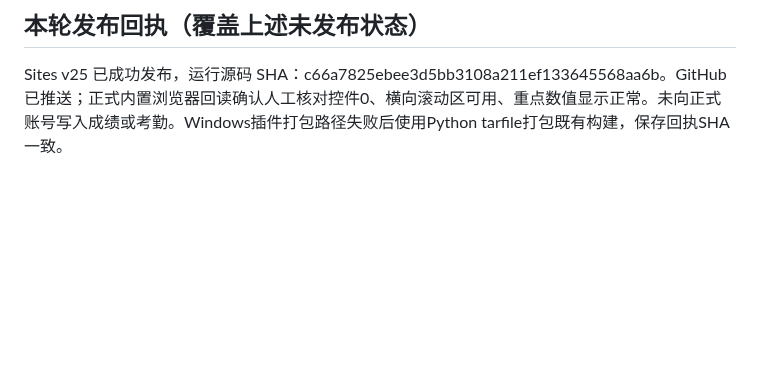
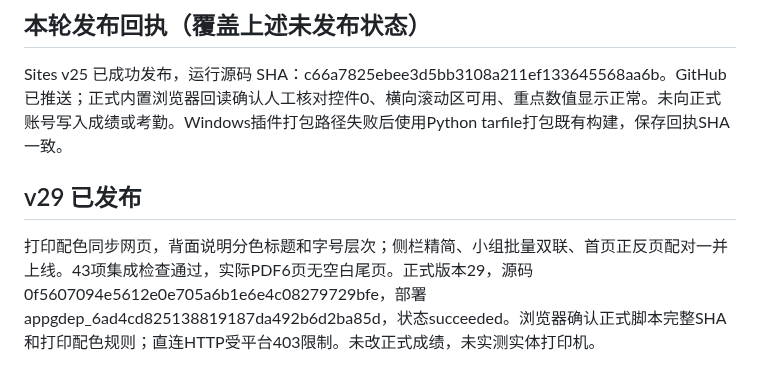
Before and after one commit to zcq19991029/jiafenxitong, a Markdown page: 项目交接.md, the part around the change. Drawn GitHub-style; blank space fills up the shorter version.

Commit message:
Record verified v29 print release

```diff
--- a/项目交接.md
+++ b/项目交接.md
@@ -79,3 +79,6 @@ Sites v27已成功发布，运行源码SHA为32ceee7af24ef8569186e584aec3f1411a1
 ## 本轮发布回执（覆盖上述未发布状态）
 
 Sites v25 已成功发布，运行源码 SHA：c66a7825ebee3d5bb3108a211ef133645568aa6b。GitHub已推送；正式内置浏览器回读确认人工核对控件0、横向滚动区可用、重点数值显示正常。未向正式账号写入成绩或考勤。Windows插件打包路径失败后使用Python tarfile打包既有构建，保存回执SHA一致。
+
+## v29 已发布
+打印配色同步网页，背面说明分色标题和字号层次；侧栏精简、小组批量双联、首页正反页配对一并上线。43项集成检查通过，实际PDF6页无空白尾页。正式版本29，源码0f5607094e5612e0e705a6b1e6e4c08279729bfe，部署appgdep_6ad4cd825138819187da492b6d2ba85d，状态succeeded。浏览器确认正式脚本完整SHA和打印配色规则；直连HTTP受平台403限制。未改正式成绩，未实测实体打印机。
```
